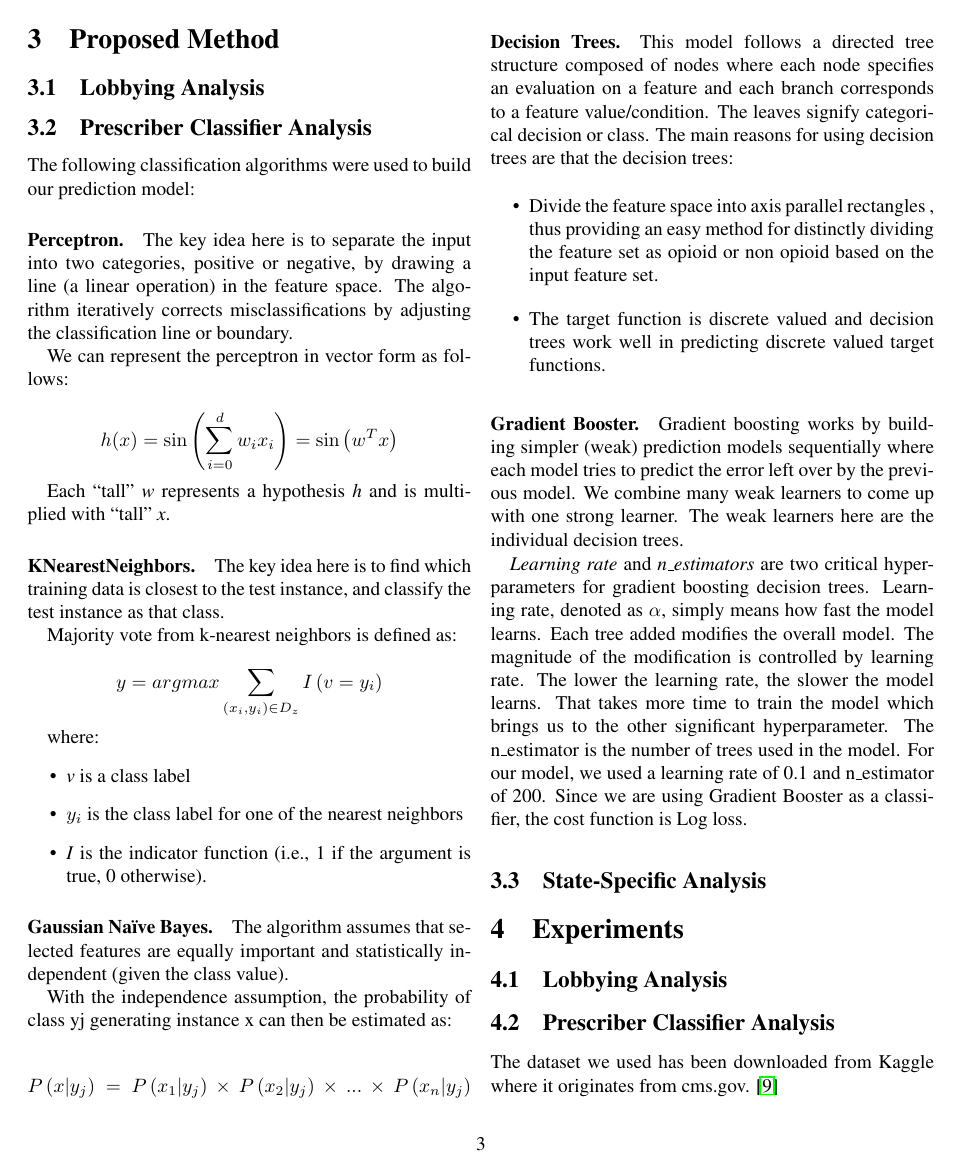
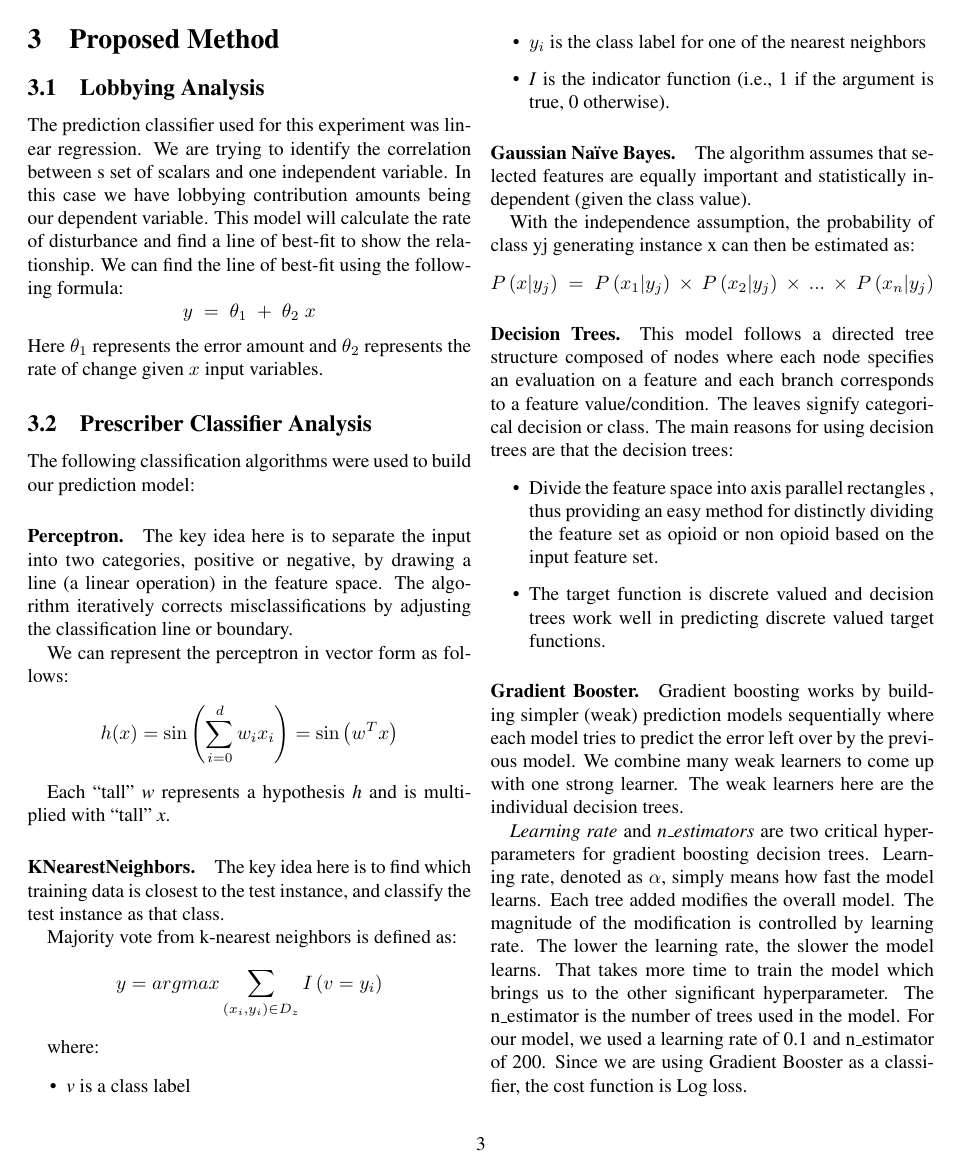
Before and after one commit to MLOpioidProjectCode/project_code, a LaTeX paper (paper/latex_format.tex): page 3 of 7. Compiled offline with pdfLaTeX.

Commit message:
yos's first part and bib

```diff
--- a/paper/latex_format.tex
+++ b/paper/latex_format.tex
@@ -86,6 +86,11 @@ Despite these insights, there have been several recent works which highlight pot
 
 \subsection{Lobbying Analysis}
 
+The prediction classifier used for this experiment was linear regression. We are trying to
+identify  the correlation between s set of scalars and one independent variable. In this case we have lobbying contribution amounts being our dependent variable. This model will calculate the rate of disturbance and find a line of best-fit to show the relationship.
+We can find the line of best-fit using the following formula:
+$$y\;=\;\theta_1\;+\;\theta_2\;x$$
+Here $\theta_1$ represents the error amount and $\theta_2$ represents the rate of change given $x$ input variables.
 
 \subsection{Prescriber Classifier Analysis}
 
```
Also changed, not shown: paper/bibliography.bib (+7 -0 lines), paper/latex_format.tex (7 more changed lines).
